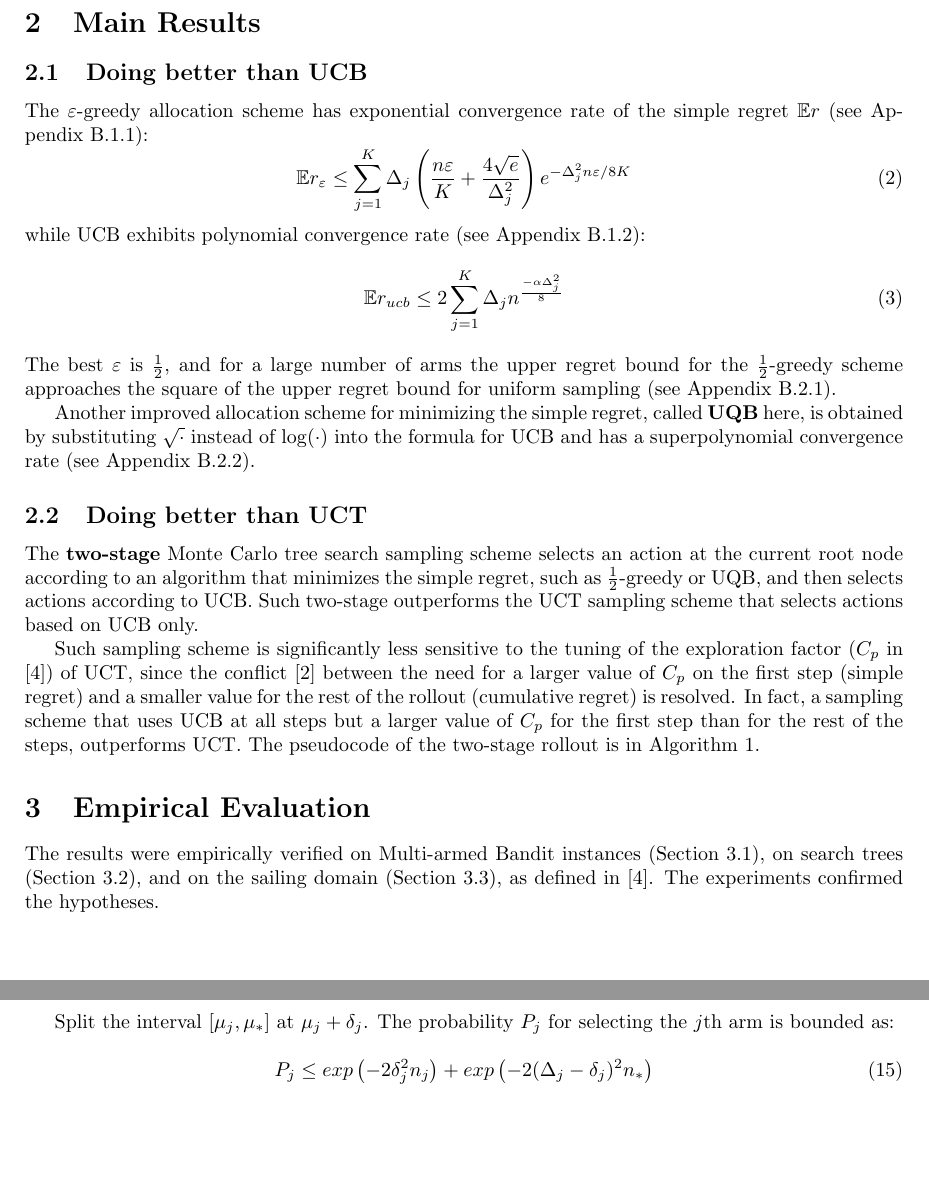
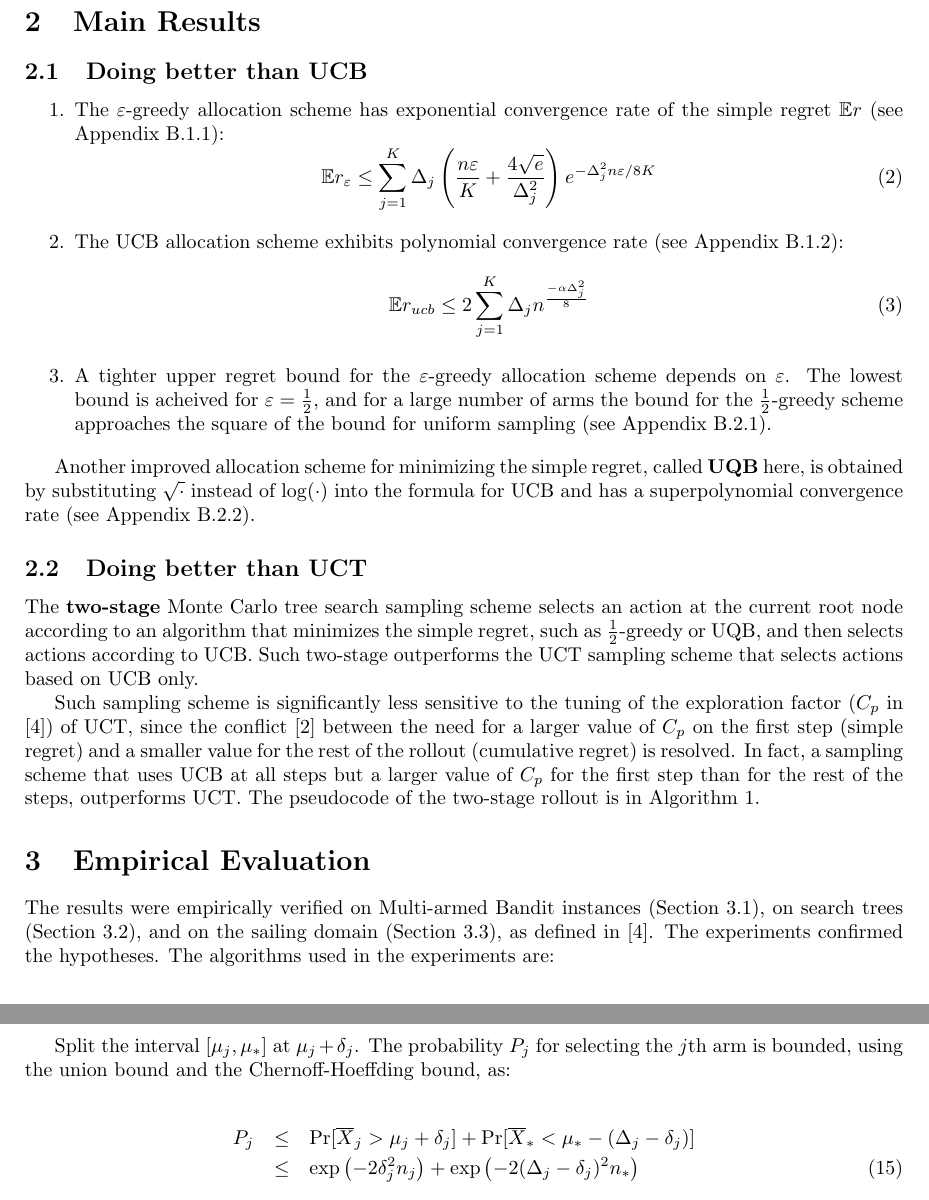
Before and after one commit to dtolpin/uct, a LaTeX paper (paper/rmcts/paper.tex): two parts of pages 2 and 9 of 11, joined at a grey line, cut so that both start at the same text, the shorter picture padded with empty space. Compiled offline with pdfLaTeX.

Commit message:
a more formal statement of the results

```diff
--- a/paper/rmcts/paper.tex
+++ b/paper/rmcts/paper.tex
@@ -103,21 +103,25 @@ current root node, and then
 
 \subsection{Doing better than UCB}
 
-The $\varepsilon$-greedy allocation scheme has exponential convergence
+\begin{enumerate}
+\item The $\varepsilon$-greedy allocation scheme has exponential convergence
 rate of the simple regret $\IE r$ (see Appendix~\ref{app:derivations-finite-eps}):
 \begin{equation}
   \IE r_\varepsilon\le\sum_{j=1}^K\Delta_j\left(\frac {n\varepsilon} K + \frac {4\sqrt e}
 {\Delta_j^2}\right)e^{-\Delta_j^2n\varepsilon/8K}
 \end{equation}
-while UCB exhibits polynomial convergence
+\item The UCB allocation scheme exhibits polynomial convergence
 rate (see Appendix~\ref{app:derivations-finite-ucb}):
 \begin{equation}
 \IE r_{ucb} \le 2\sum_{j=1}^K \Delta_jn^{\frac {-\alpha \Delta_j^2} 8}
 \end{equation}
-The best $\varepsilon$ is $\frac 1 2$, and for a large number of arms
-the upper regret bound for the $\frac 1 2$-greedy scheme approaches the square of the
-upper regret bound for uniform sampling (see
+\item A tighter upper regret bound for the $\varepsilon$-greedy allocation scheme depends on
+$\varepsilon$. The lowest bound is
+acheived for $\varepsilon=\frac 1
+2$, and for a large number of arms the bound for the $\frac 1 2$-greedy scheme approaches the square of the
+bound for uniform sampling (see
 Appendix~\ref{app:derivations-asym-eps}).
+\end{enumerate}
 
 Another improved allocation scheme for minimizing the simple regret,
 called \textbf{UQB} here, is obtained by substituting $\sqrt{\cdot}$
@@ -172,4 +176,6 @@ The results were empirically verified on Multi-armed Bandit instances
 (Section~\ref{seq:emp-mab}), on search trees
 (Section~\ref{seq:emp-mcts}), and on the sailing domain
 (Section~\ref{seq:emp-sailing}), as defined in \cite{Kocsis.uct}. The
-experiments confirmed the hypotheses.
+experiments confirmed the hypotheses. The algorithms used in the
+experiments are:
+\begin{description}
@@ -560,11 +573,13 @@ finding $\varepsilon$ that minimizes the bound obtained by
 selecting the best split point.
 
 Split the interval $[\mu_j, \mu_*]$ at $\mu_j+\delta_j$. The
-probability $P_j$ for selecting the $j$th arm is bounded as:
+probability $P_j$ for selecting the
+$j$th arm is bounded, using the union bound and the Chernoff-Hoeffding bound, as:
 
-\begin{equation}
-P_j\le exp\left(-2\delta_j^2n_j\right)+exp\left(-2(\Delta_j-\delta_j)^2n_*\right)
-\end{equation}
+\begin{eqnarray}
+P_j&\le&\Pr[\overline X_j>\mu_j+\delta_j]+\Pr[\overline X_*<\mu_*-(\Delta_j-\delta_j)]\nonumber\\
+   &\le&\exp\left(-2\delta_j^2n_j\right)+\exp\left(-2(\Delta_j-\delta_j)^2n_*\right)
+\end{eqnarray}
 
 For the $\varepsilon$-greedy scheme, $n_i=\frac {\varepsilon n} K$,
 $n_*=(1-\varepsilon)n$, thus
```
Also changed, not shown: paper/rmcts/paper.tex (25 more changed lines).
